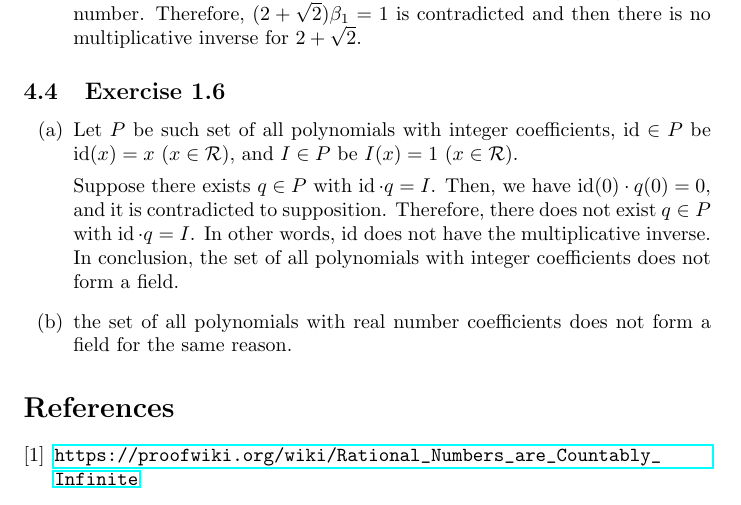
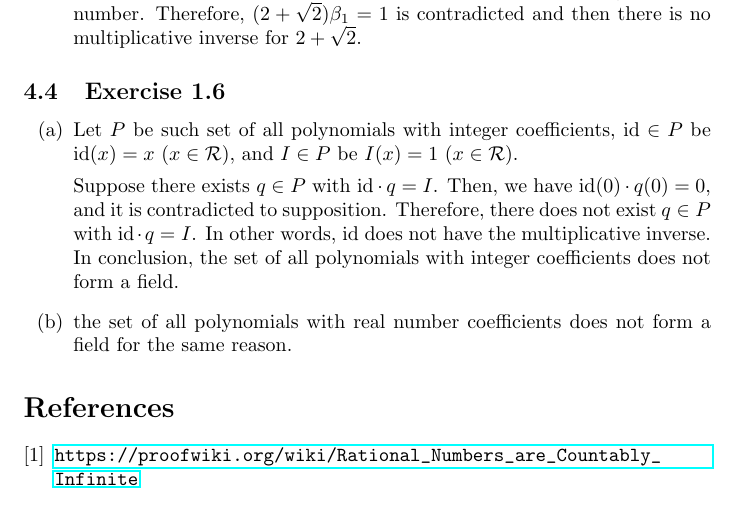
Before and after one commit to fiveseven-lambda/halmos-finite-dimensional-vector-spaces, a LaTeX document (note.tex): part of page 8 of 8, cut so that both start at the same text. Compiled offline with pdfLaTeX.

Commit message:
Exercise 1.6 の修正

```diff
--- a/note.tex
+++ b/note.tex
@@ -236,9 +236,9 @@ Let $P$ be such set of all polynomials with integer coefficients, %Ｐは関数
 $\id \in P$ be $\id(x) = x$ ($x \in \R$), and
 $I \in P$ be $I(x) = 1$ ($x \in \R$).
 
-Suppose there exists $q \in P$ with $\id \cdot q = I$.
+Suppose there exists $q \in P$ with ${\id} \cdot q = I$.
 Then, we have $\id(0) \cdot q(0) = 0$, and it is contradicted to supposition.
-Therefore, there does not exist  $q \in P$ with $\id \cdot q = I$. In other words, $\id$ does not have the multiplicative inverse.
+Therefore, there does not exist  $q \in P$ with ${\id} \cdot q = I$. In other words, $\id$ does not have the multiplicative inverse.
 In conclusion, the set of all polynomials with integer coefficients does not form a field.
 \item
 the set of all polynomials with real number coefficients does not form a field for the same reason.
```
Also changed, not shown: note.pdf.
